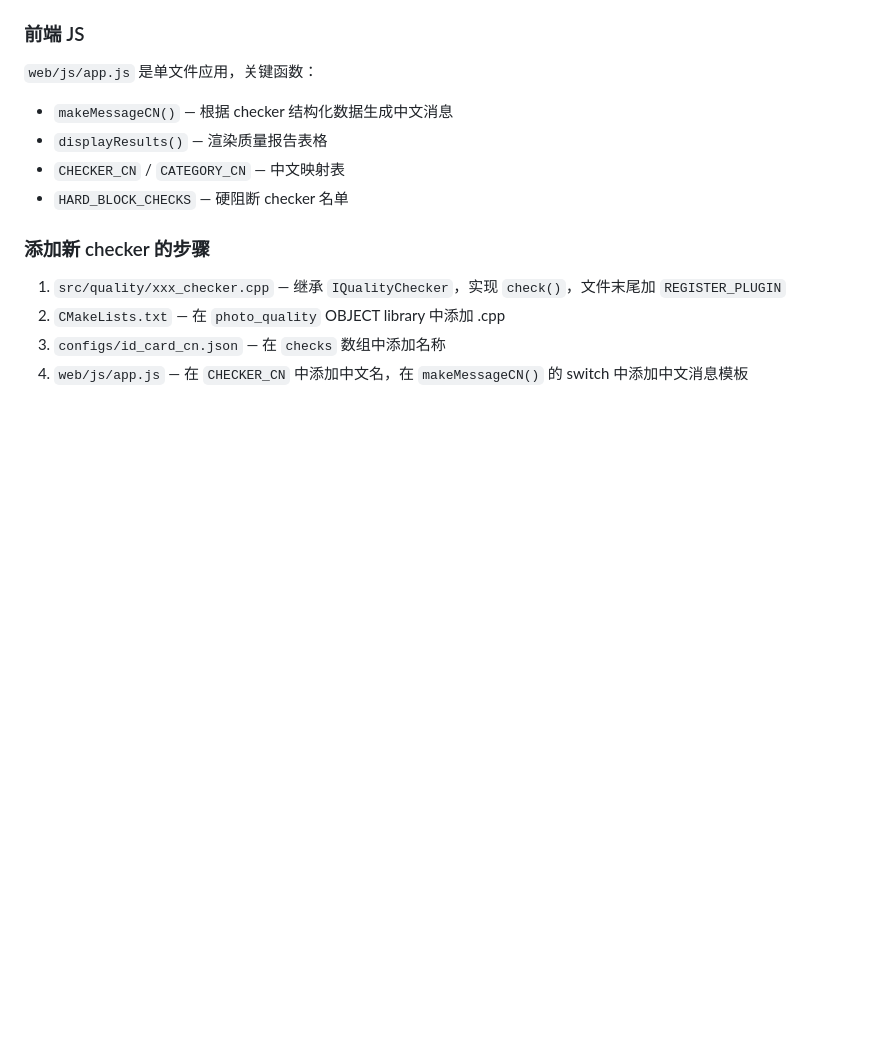
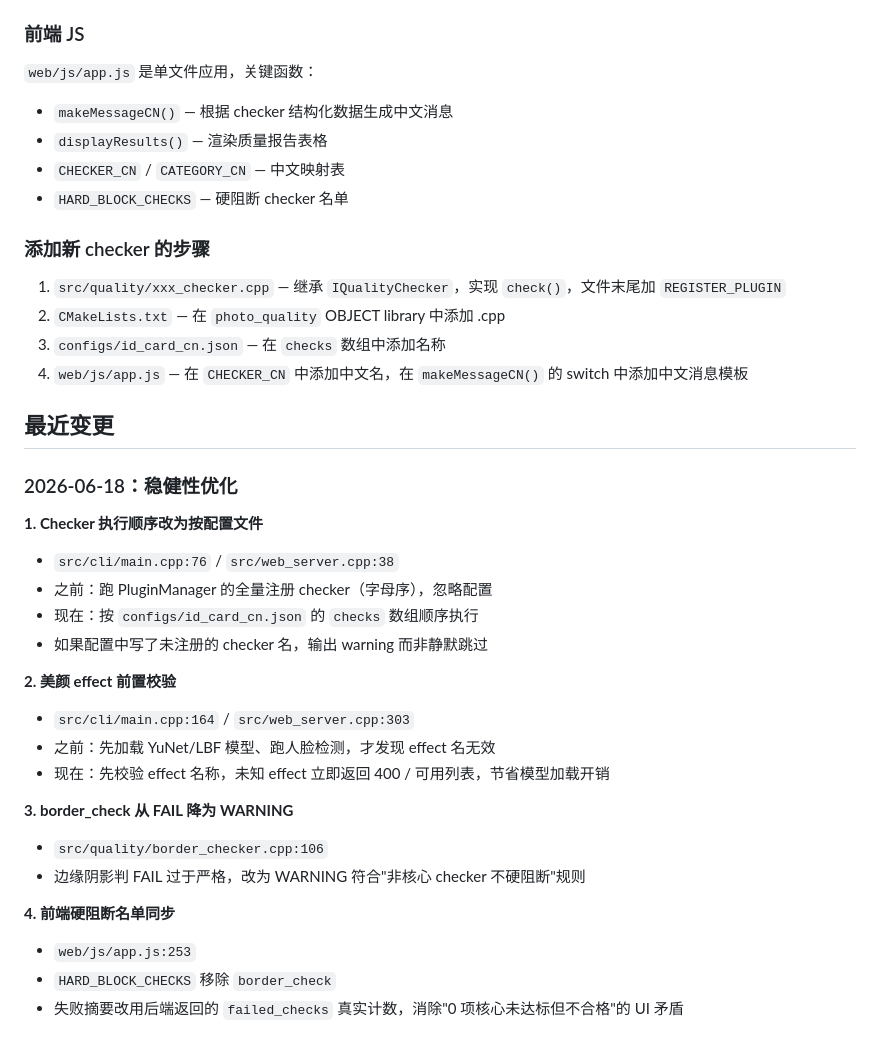
Before and after one commit to JulieDelpy/photo, a Markdown page: CLAUDE.md, the part around the change. Drawn GitHub-style; blank space fills up the shorter version.

Commit message:
docs: add recent robustness changes to CLAUDE.md
Co-Authored-By: Claude Opus 4.7 <noreply@anthropic.com>

```diff
--- a/CLAUDE.md
+++ b/CLAUDE.md
@@ -121,3 +121,27 @@ REGISTER_PLUGIN(IQualityChecker, BlurChecker, "blur_check")
 2. `CMakeLists.txt` — 在 `photo_quality` OBJECT library 中添加 .cpp
 3. `configs/id_card_cn.json` — 在 `checks` 数组中添加名称
 4. `web/js/app.js` — 在 `CHECKER_CN` 中添加中文名，在 `makeMessageCN()` 的 switch 中添加中文消息模板
+
+## 最近变更
+
+### 2026-06-18：稳健性优化
+
+**1. Checker 执行顺序改为按配置文件**
+- `src/cli/main.cpp:76` / `src/web_server.cpp:38`
+- 之前：跑 PluginManager 的全量注册 checker（字母序），忽略配置
+- 现在：按 `configs/id_card_cn.json` 的 `checks` 数组顺序执行
+- 如果配置中写了未注册的 checker 名，输出 warning 而非静默跳过
+
+**2. 美颜 effect 前置校验**
+- `src/cli/main.cpp:164` / `src/web_server.cpp:303`
+- 之前：先加载 YuNet/LBF 模型、跑人脸检测，才发现 effect 名无效
+- 现在：先校验 effect 名称，未知 effect 立即返回 400 / 可用列表，节省模型加载开销
+
+**3. border_check 从 FAIL 降为 WARNING**
+- `src/quality/border_checker.cpp:106`
+- 边缘阴影判 FAIL 过于严格，改为 WARNING 符合"非核心 checker 不硬阻断"规则
+
+**4. 前端硬阻断名单同步**
+- `web/js/app.js:253`
+- `HARD_BLOCK_CHECKS` 移除 `border_check`
+- 失败摘要改用后端返回的 `failed_checks` 真实计数，消除"0 项核心未达标但不合格"的 UI 矛盾
```
